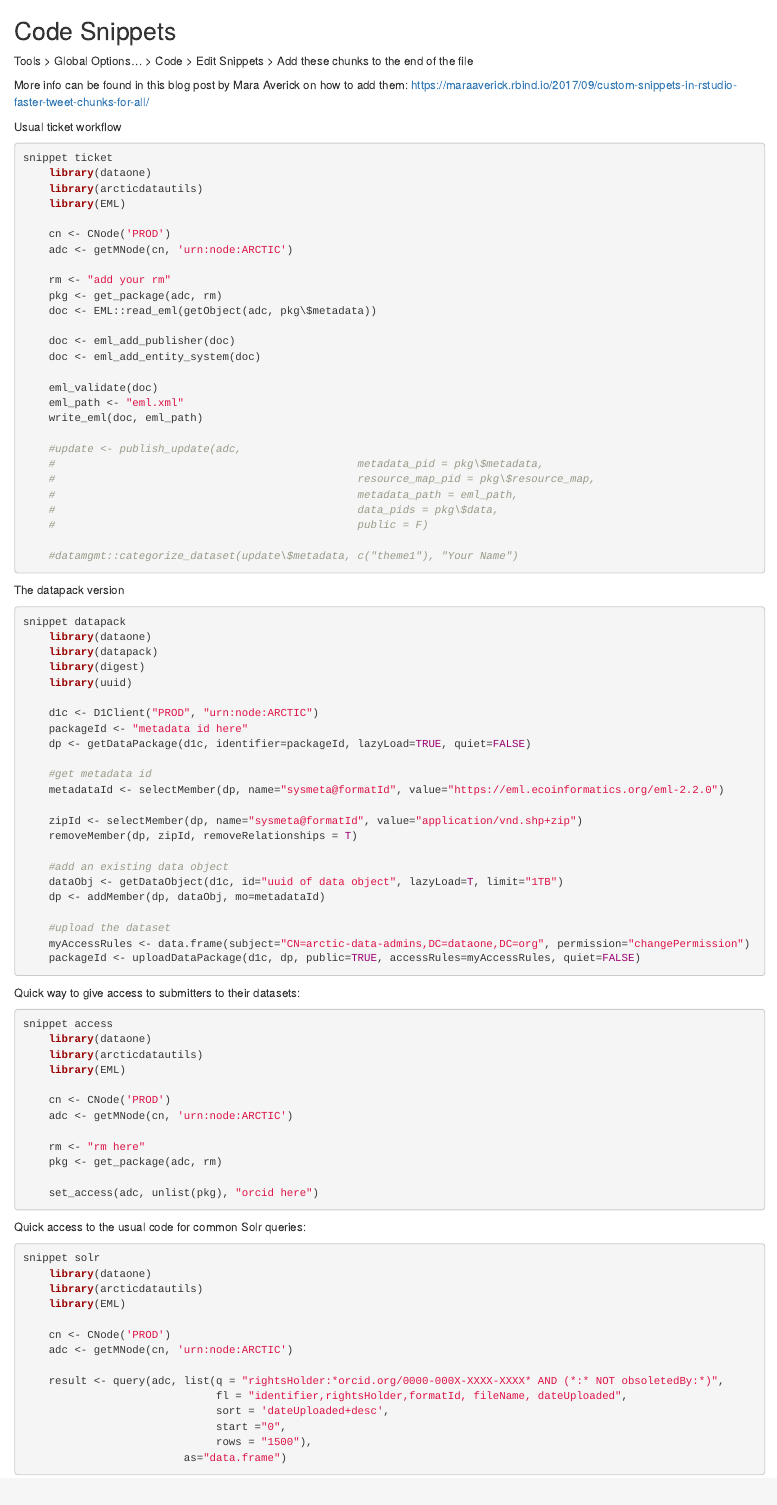
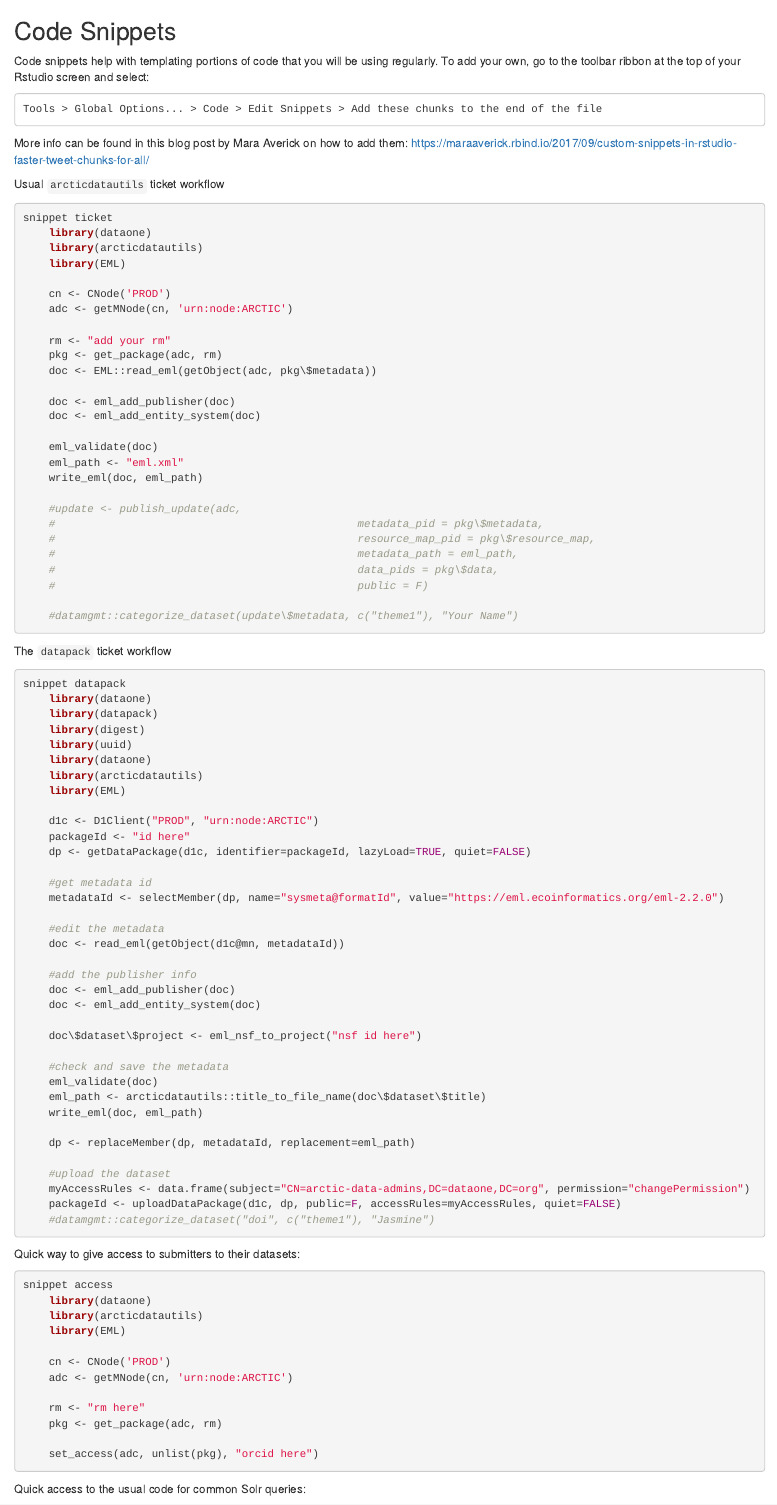
Before and after one commit to NCEAS/datateam-training, an R Markdown document (workflows/miscellaneous/code_snippets.Rmd): the page in a window 1100 px wide, from its top. Rendered offline with R 4.5, knitr and Pandoc, with nearby package versions.

Commit message:
update snippets and add intro text

````diff
--- a/workflows/miscellaneous/code_snippets.Rmd
+++ b/workflows/miscellaneous/code_snippets.Rmd
@@ -1,10 +1,14 @@
 ## Code Snippets
 
+Code snippets help with templating portions of code that you will be using regularly. To add your own, go to the toolbar ribbon at the top of your Rstudio screen and select:
+
+```
 Tools > Global Options... > Code > Edit Snippets > Add these chunks to the end of the file
+```
 
 More info can be found in this blog post by Mara Averick on how to add them: https://maraaverick.rbind.io/2017/09/custom-snippets-in-rstudio-faster-tweet-chunks-for-all/
 
-Usual ticket workflow
+Usual `arcticdatautils` ticket workflow
 ```{r  , eval=F}
 snippet ticket
 	library(dataone)
@@ -35,31 +39,44 @@ snippet ticket
 	#datamgmt::categorize_dataset(update\$metadata, c("theme1"), "Your Name")
 ```
 
-The datapack version
+The `datapack` ticket workflow
 ```{r , eval=F}
 snippet datapack
 	library(dataone)
 	library(datapack)
 	library(digest)
 	library(uuid)
+	library(dataone)
+	library(arcticdatautils)
+	library(EML)
 
 	d1c <- D1Client("PROD", "urn:node:ARCTIC")
-	packageId <- "metadata id here"
+	packageId <- "id here"
 	dp <- getDataPackage(d1c, identifier=packageId, lazyLoad=TRUE, quiet=FALSE)
 
 	#get metadata id
 	metadataId <- selectMember(dp, name="sysmeta@formatId", value="https://eml.ecoinformatics.org/eml-2.2.0")
 
-	zipId <- selectMember(dp, name="sysmeta@formatId", value="application/vnd.shp+zip")
-	removeMember(dp, zipId, removeRelationships = T)
+	#edit the metadata
+	doc <- read_eml(getObject(d1c@mn, metadataId))
 
-	#add an existing data object
-	dataObj <- getDataObject(d1c, id="uuid of data object", lazyLoad=T, limit="1TB")
-	dp <- addMember(dp, dataObj, mo=metadataId)
+	#add the publisher info
+	doc <- eml_add_publisher(doc)
+	doc <- eml_add_entity_system(doc)
+
+	doc\$dataset\$project <- eml_nsf_to_project("nsf id here")
+
+	#check and save the metadata
+	eml_validate(doc)
+	eml_path <- arcticdatautils::title_to_file_name(doc\$dataset\$title)
+	write_eml(doc, eml_path)
+
+	dp <- replaceMember(dp, metadataId, replacement=eml_path)
 
 	#upload the dataset
 	myAccessRules <- data.frame(subject="CN=arctic-data-admins,DC=dataone,DC=org", permission="changePermission")
-	packageId <- uploadDataPackage(d1c, dp, public=TRUE, accessRules=myAccessRules, quiet=FALSE)
+	packageId <- uploadDataPackage(d1c, dp, public=F, accessRules=myAccessRules, quiet=FALSE)
+	#datamgmt::categorize_dataset("doi", c("theme1"), "Jasmine")
 ```
 
 Quick way to give access to submitters to their datasets:
````
